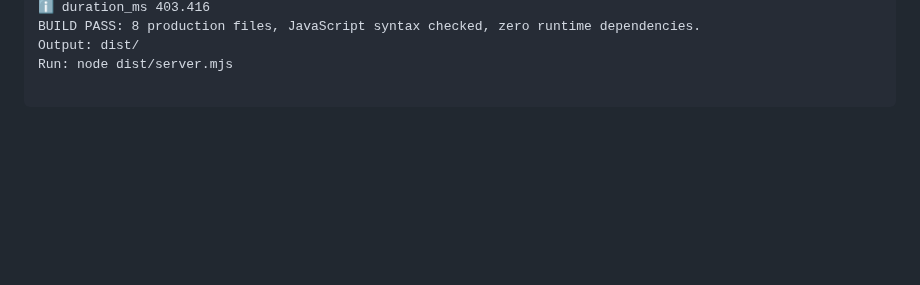
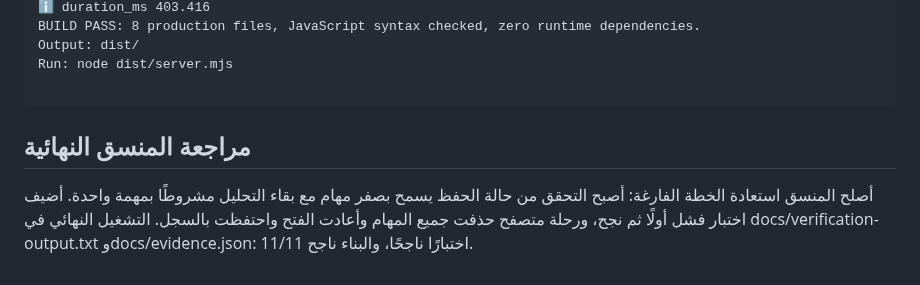
Before and after one commit to faisald2926/fusha, a Markdown page: docs/implementation-report.md, the part around the change. Rendered like a GitHub page; blank space fills up the shorter version.

````diff
--- a/docs/implementation-report.md
+++ b/docs/implementation-report.md
@@ -89,3 +89,7 @@ Output: dist/
 Run: node dist/server.mjs
 
 ```
+
+## مراجعة المنسق النهائية
+
+أصلح المنسق استعادة الخطة الفارغة: أصبح التحقق من حالة الحفظ يسمح بصفر مهام مع بقاء التحليل مشروطًا بمهمة واحدة. أضيف اختبار فشل أولًا ثم نجح، ورحلة متصفح حذفت جميع المهام وأعادت الفتح واحتفظت بالسجل. التشغيل النهائي في docs/verification-output.txt وdocs/evidence.json: 11/11 اختبارًا ناجحًا، والبناء ناجح.
````
Also changed, not shown: README.md (+8 -0 lines), docs/screenshots/final-desktop.png (added), docs/screenshots/final-mobile.png (added), 8 other files.
